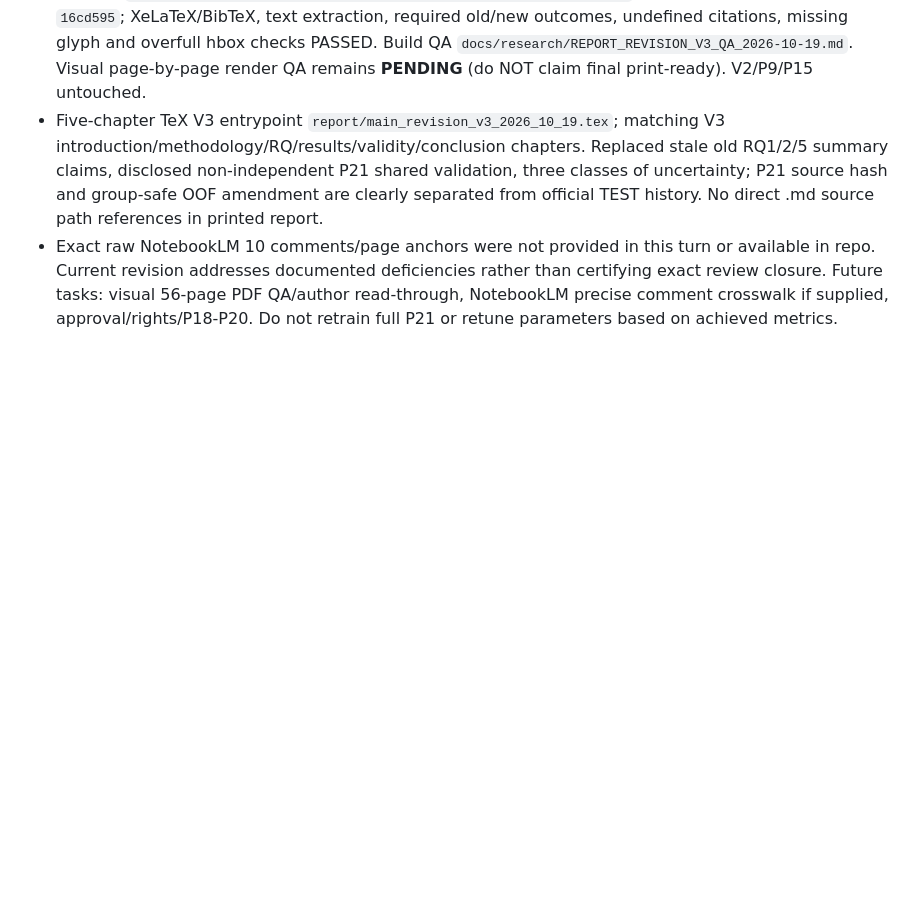
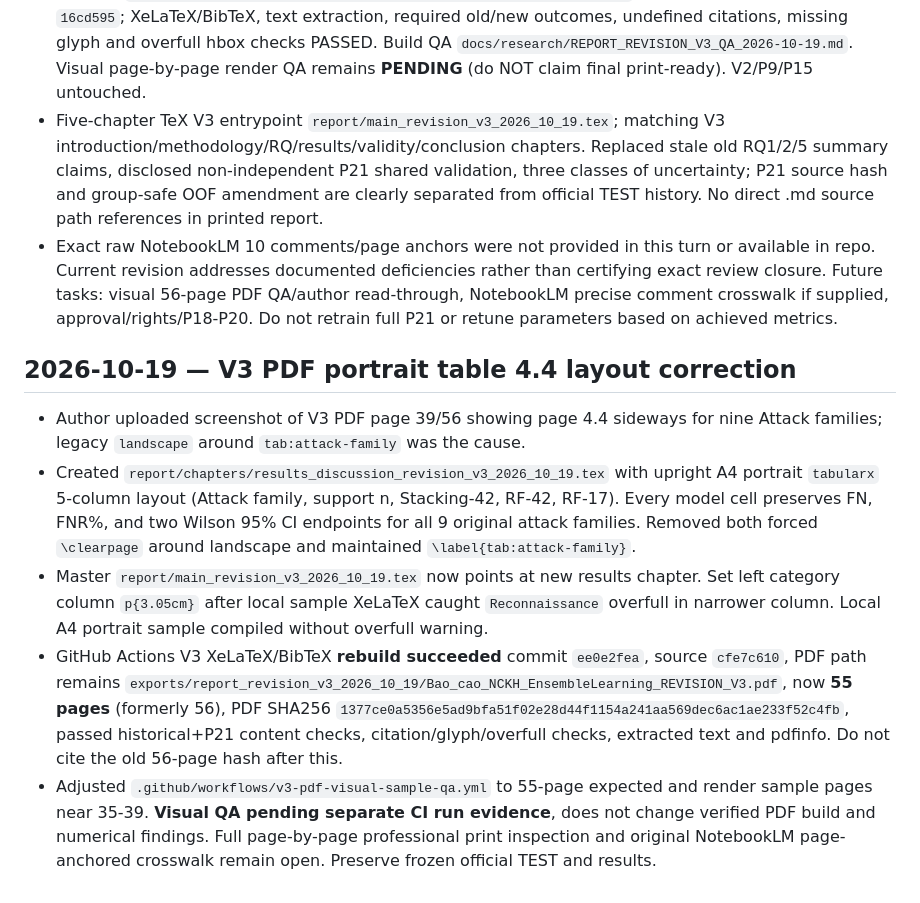
Before and after one commit to nphu0811/EnsembleLearning, a Markdown page: .research_memory/TASK_BOARD.md, the part around the change. Rendered like a GitHub page; blank space fills up the shorter version.

Commit message:
memory(report): record A4 portrait table correction and rebuilt 55-page V3 SHA

```diff
--- a/.research_memory/TASK_BOARD.md
+++ b/.research_memory/TASK_BOARD.md
@@ -378,3 +378,11 @@ The tracked review snapshot flags three historical SMOKE_ONLY.joblib files under
 - **V3 full five-chapter report PDF has ACTUALLY COMPILED and been committed by GitHub Actions** commit `1419d682`. Path `exports/report_revision_v3_2026_10_19/Bao_cao_NCKH_EnsembleLearning_REVISION_V3.pdf`, 56 A4 pages, SHA256 `6fc7ea9e11cd892ea0f2cc9dccf12dee920620508c1c6a58b7649487804e0e8a`. Source commit of build `16cd595`; XeLaTeX/BibTeX, text extraction, required old/new outcomes, undefined citations, missing glyph and overfull hbox checks PASSED. Build QA `docs/research/REPORT_REVISION_V3_QA_2026-10-19.md`. Visual page-by-page render QA remains **PENDING** (do NOT claim final print-ready). V2/P9/P15 untouched.
 - Five-chapter TeX V3 entrypoint `report/main_revision_v3_2026_10_19.tex`; matching V3 introduction/methodology/RQ/results/validity/conclusion chapters. Replaced stale old RQ1/2/5 summary claims, disclosed non-independent P21 shared validation, three classes of uncertainty; P21 source hash and group-safe OOF amendment are clearly separated from official TEST history. No direct .md source path references in printed report.
 - Exact raw NotebookLM 10 comments/page anchors were not provided in this turn or available in repo. Current revision addresses documented deficiencies rather than certifying exact review closure. Future tasks: visual 56-page PDF QA/author read-through, NotebookLM precise comment crosswalk if supplied, approval/rights/P18-P20. Do not retrain full P21 or retune parameters based on achieved metrics.
+
+## 2026-10-19 — V3 PDF portrait table 4.4 layout correction
+
+- Author uploaded screenshot of V3 PDF page 39/56 showing page 4.4 sideways for nine Attack families; legacy `landscape` around `tab:attack-family` was the cause.
+- Created `report/chapters/results_discussion_revision_v3_2026_10_19.tex` with upright A4 portrait `tabularx` 5-column layout (Attack family, support n, Stacking-42, RF-42, RF-17). Every model cell preserves FN, FNR%, and two Wilson 95% CI endpoints for all 9 original attack families. Removed both forced `\clearpage` around landscape and maintained `\label{tab:attack-family}`.
+- Master `report/main_revision_v3_2026_10_19.tex` now points at new results chapter. Set left category column `p{3.05cm}` after local sample XeLaTeX caught `Reconnaissance` overfull in narrower column. Local A4 portrait sample compiled without overfull warning.
+- GitHub Actions V3 XeLaTeX/BibTeX **rebuild succeeded** commit `ee0e2fea`, source `cfe7c610`, PDF path remains `exports/report_revision_v3_2026_10_19/Bao_cao_NCKH_EnsembleLearning_REVISION_V3.pdf`, now **55 pages** (formerly 56), PDF SHA256 `1377ce0a5356e5ad9bfa51f02e28d44f1154a241aa569dec6ac1ae233f52c4fb`, passed historical+P21 content checks, citation/glyph/overfull checks, extracted text and pdfinfo. Do not cite the old 56-page hash after this.
+- Adjusted `.github/workflows/v3-pdf-visual-sample-qa.yml` to 55-page expected and render sample pages near 35-39. **Visual QA pending separate CI run evidence**, does not change verified PDF build and numerical findings. Full page-by-page professional print inspection and original NotebookLM page-anchored crosswalk remain open. Preserve frozen official TEST and results.
```
